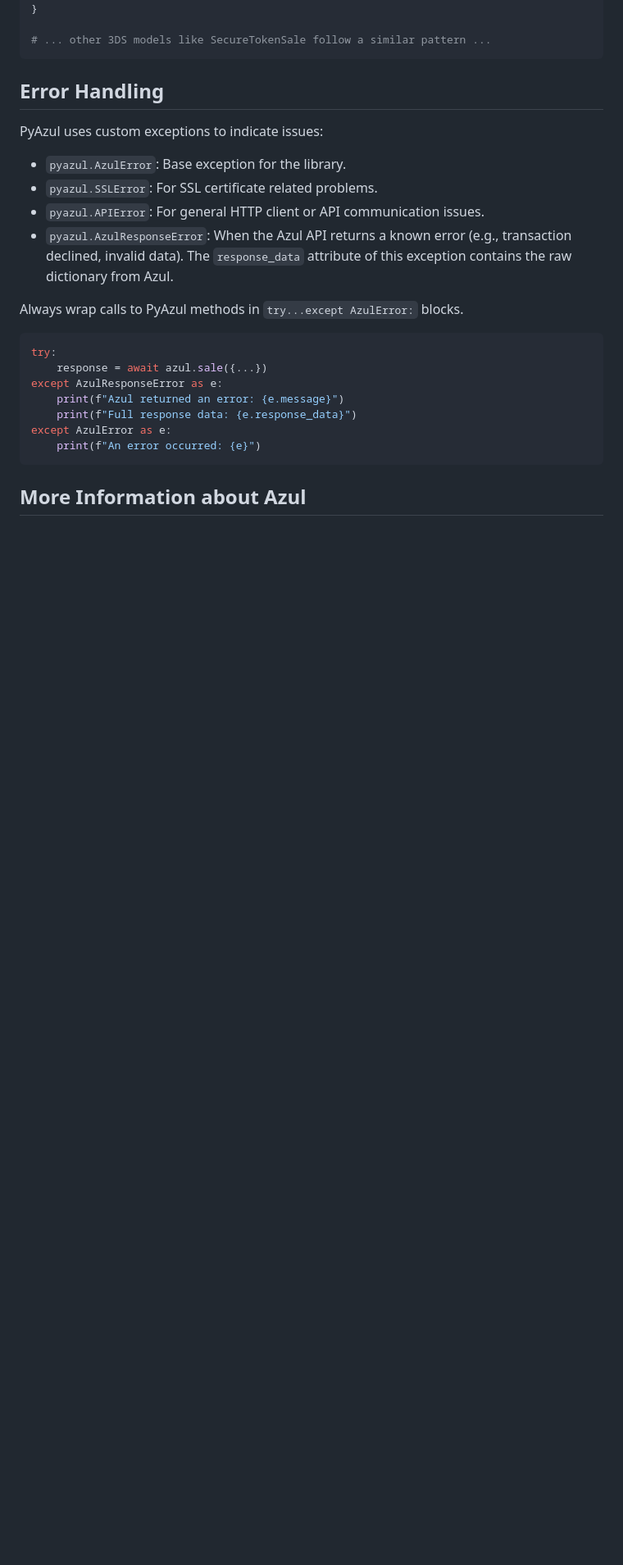
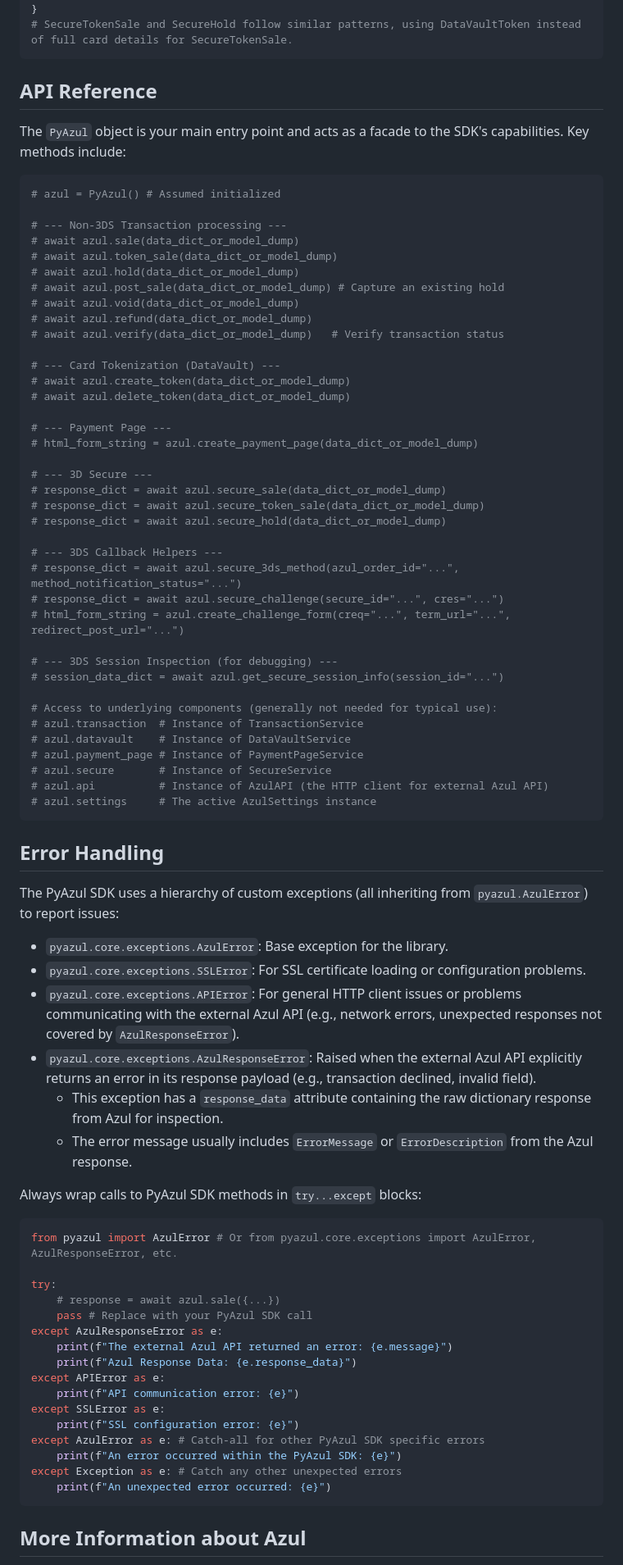
Before and after one commit to indexa-git/pyazul, a Markdown page: README.md, the part around one of its changes. Shown at 82% size. Drawn GitHub-style; blank space fills up the shorter version.

````diff
--- a/README.md
+++ b/README.md
@@ -502,28 +438,83 @@ Note: You can provide `Amount` and `ITBIS` as integers (representing cents), flo
     }
 }
+# SecureTokenSale and SecureHold follow similar patterns, using DataVaultToken instead of full card details for SecureTokenSale.
+```
 
-# ... other 3DS models like SecureTokenSale follow a similar pattern ...
+## API Reference
+
+The `PyAzul` object is your main entry point and acts as a facade to the SDK's capabilities. Key methods include:
+
+```python
+# azul = PyAzul() # Assumed initialized
+
+# --- Non-3DS Transaction processing ---
+# await azul.sale(data_dict_or_model_dump)
+# await azul.token_sale(data_dict_or_model_dump)
+# await azul.hold(data_dict_or_model_dump)
+# await azul.post_sale(data_dict_or_model_dump) # Capture an existing hold
+# await azul.void(data_dict_or_model_dump)
+# await azul.refund(data_dict_or_model_dump)
+# await azul.verify(data_dict_or_model_dump)   # Verify transaction status
+
+# --- Card Tokenization (DataVault) ---
+# await azul.create_token(data_dict_or_model_dump)
+# await azul.delete_token(data_dict_or_model_dump)
+
+# --- Payment Page ---
+# html_form_string = azul.create_payment_page(data_dict_or_model_dump)
+
+# --- 3D Secure ---
+# response_dict = await azul.secure_sale(data_dict_or_model_dump)
+# response_dict = await azul.secure_token_sale(data_dict_or_model_dump)
+# response_dict = await azul.secure_hold(data_dict_or_model_dump)
+
+# --- 3DS Callback Helpers ---
+# response_dict = await azul.secure_3ds_method(azul_order_id="...", method_notification_status="...")
+# response_dict = await azul.secure_challenge(secure_id="...", cres="...")
+# html_form_string = azul.create_challenge_form(creq="...", term_url="...", redirect_post_url="...")
+
+# --- 3DS Session Inspection (for debugging) ---
+# session_data_dict = await azul.get_secure_session_info(session_id="...")
+
+# Access to underlying components (generally not needed for typical use):
+# azul.transaction  # Instance of TransactionService
+# azul.datavault    # Instance of DataVaultService
+# azul.payment_page # Instance of PaymentPageService
+# azul.secure       # Instance of SecureService
+# azul.api          # Instance of AzulAPI (the HTTP client for external Azul API)
+# azul.settings     # The active AzulSettings instance
 ```
 
 ## Error Handling
 
-PyAzul uses custom exceptions to indicate issues:
+The PyAzul SDK uses a hierarchy of custom exceptions (all inheriting from `pyazul.AzulError`) to report issues:
 
-- `pyazul.AzulError`: Base exception for the library.
-- `pyazul.SSLError`: For SSL certificate related problems.
-- `pyazul.APIError`: For general HTTP client or API communication issues.
-- `pyazul.AzulResponseError`: When the Azul API returns a known error (e.g., transaction declined, invalid data). The `response_data` attribute of this exception contains the raw dictionary from Azul.
+- `pyazul.core.exceptions.AzulError`: Base exception for the library.
+- `pyazul.core.exceptions.SSLError`: For SSL certificate loading or configuration problems.
+- `pyazul.core.exceptions.APIError`: For general HTTP client issues or problems communicating with the external Azul API (e.g., network errors, unexpected responses not covered by `AzulResponseError`).
+- `pyazul.core.exceptions.AzulResponseError`: Raised when the external Azul API explicitly returns an error in its response payload (e.g., transaction declined, invalid field).
+  - This exception has a `response_data` attribute containing the raw dictionary response from Azul for inspection.
+  - The error message usually includes `ErrorMessage` or `ErrorDescription` from the Azul response.
 
-Always wrap calls to PyAzul methods in `try...except AzulError:` blocks.
+Always wrap calls to PyAzul SDK methods in `try...except` blocks:
 
 ```python
+from pyazul import AzulError # Or from pyazul.core.exceptions import AzulError, AzulResponseError, etc.
+
 try:
-    response = await azul.sale({...})
+    # response = await azul.sale({...})
+    pass # Replace with your PyAzul SDK call
 except AzulResponseError as e:
-    print(f"Azul returned an error: {e.message}")
-    print(f"Full response data: {e.response_data}")
-except AzulError as e:
-    print(f"An error occurred: {e}")
+    print(f"The external Azul API returned an error: {e.message}")
+    print(f"Azul Response Data: {e.response_data}")
+except APIError as e:
+    print(f"API communication error: {e}")
+except SSLError as e:
+    print(f"SSL configuration error: {e}")
+except AzulError as e: # Catch-all for other PyAzul SDK specific errors
+    print(f"An error occurred within the PyAzul SDK: {e}")
+except Exception as e: # Catch any other unexpected errors
+    print(f"An unexpected error occurred: {e}")
 ```
 
 ## More Information about Azul
````
Also changed, not shown: other parts of README.md (+269 -333 lines).
